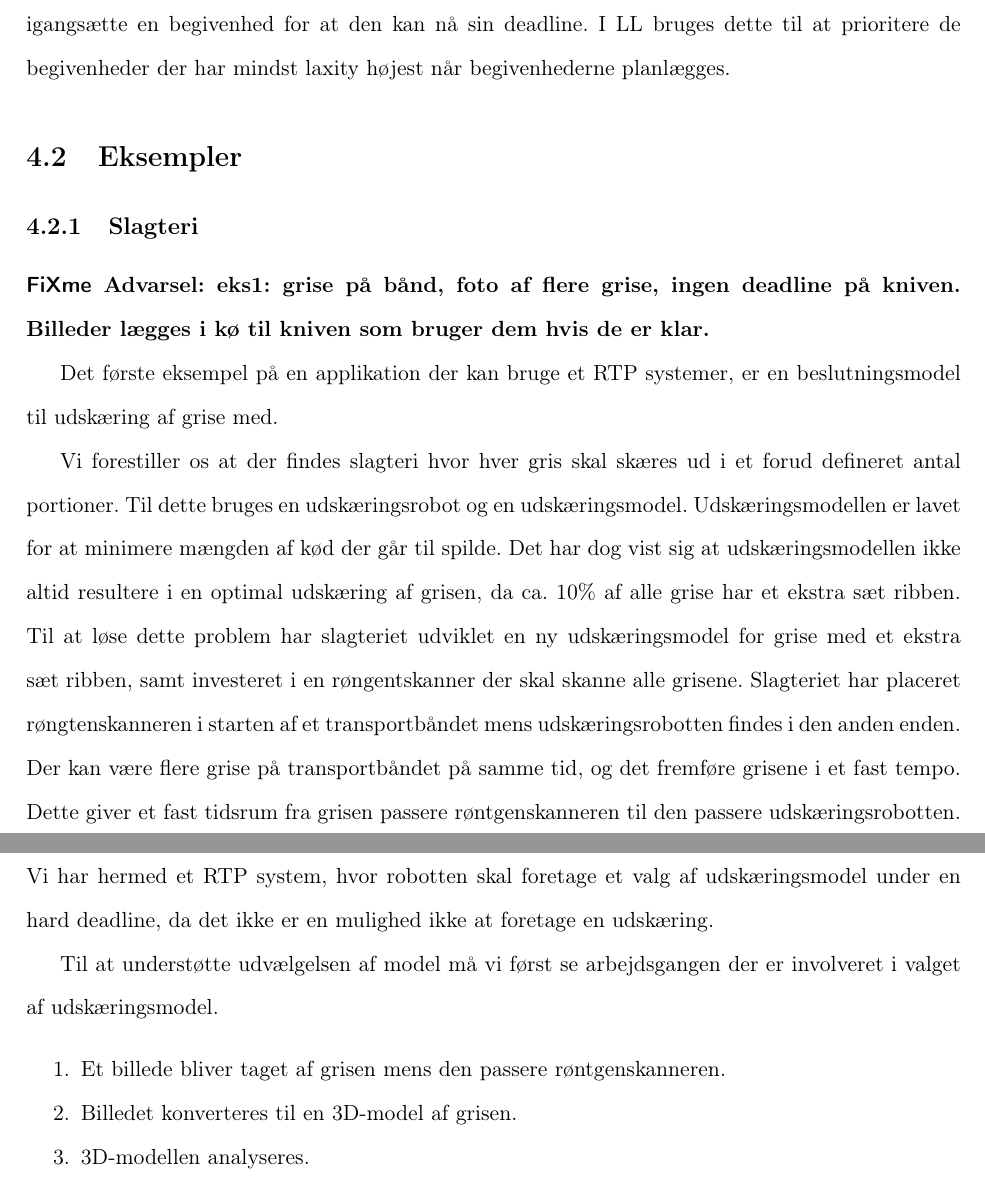
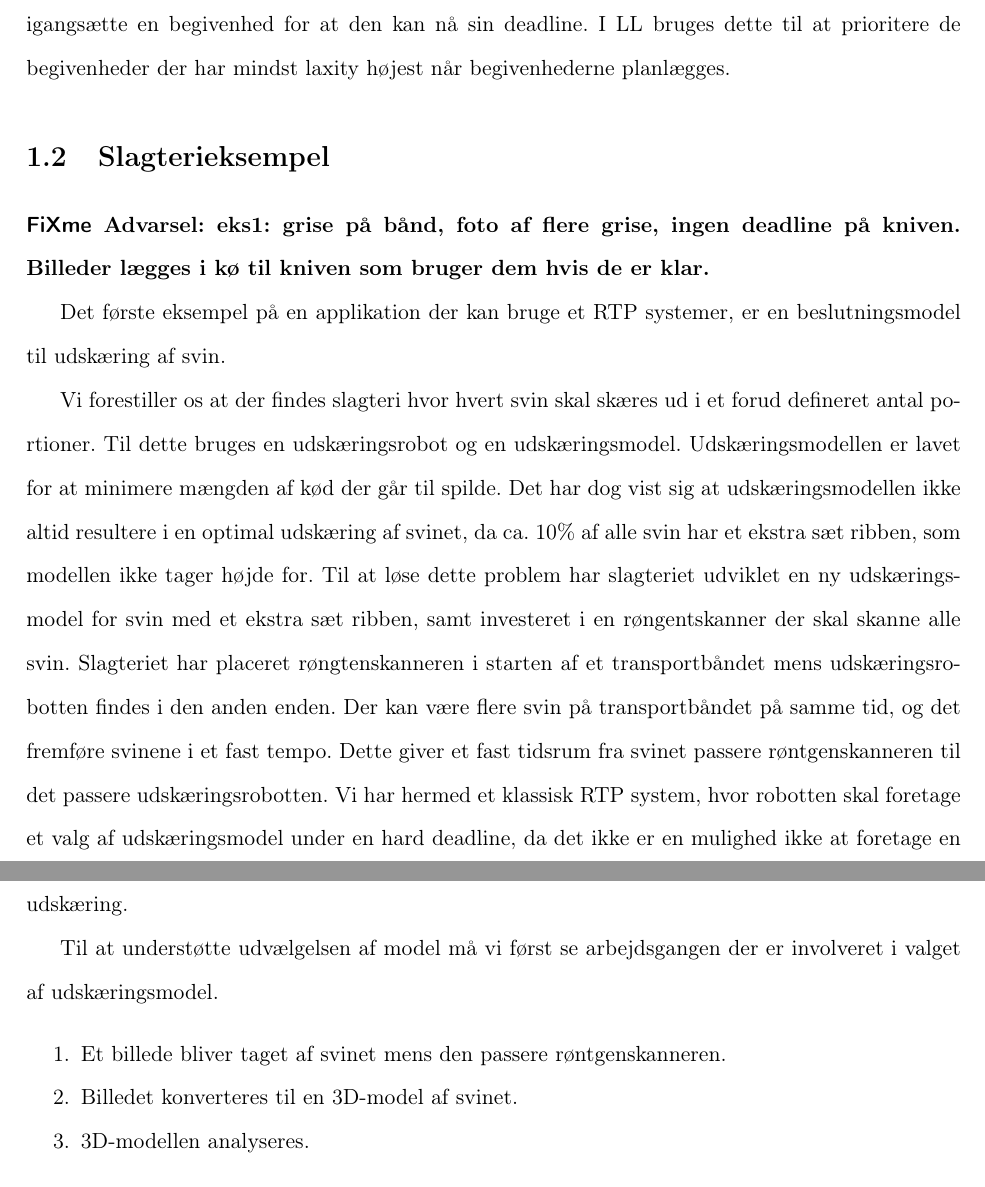
Before and after one commit to shamran/TimedPyCSP, a LaTeX book (report/skelet.tex, which reads report/deadline/examples.tex): two parts of pages 46 and 47 of 70 before the commit and two parts of pages 8 and 9 of 29 after it, joined at a grey line, cut so that both start at the same text. Compiled offline with pdfLaTeX.

Commit message:
skrevet lidt mere til eksempel

```diff
--- a/report/deadline/examples.tex
+++ b/report/deadline/examples.tex
@@ -1,16 +1,16 @@
-\section{Eksempler}
-\subsection{Slagteri}
+\section{Slagterieksempel}
+
 \inline{eks1: grise på bånd, foto af flere grise, ingen deadline på kniven. Billeder lægges i kø til kniven som bruger dem hvis de er klar.}
 
-Det første eksempel på en applikation der kan bruge et RTP systemer, er en beslutningsmodel til udskæring af grise med.
+Det første eksempel på en applikation der kan bruge et RTP systemer, er en beslutningsmodel til udskæring af svin.
 
-Vi forestiller os at der findes slagteri hvor  hver gris skal skæres ud i et forud defineret antal portioner. Til dette bruges en udskæringsrobot og en udskæringsmodel. Udskæringsmodellen er lavet for at minimere mængden af kød der går til spilde.  Det har dog vist sig at udskæringsmodellen ikke altid resultere i en  optimal udskæring af grisen, da  ca. 10\% af alle grise har et ekstra sæt ribben. Til at løse dette problem har slagteriet udviklet en ny udskæringsmodel for grise med et ekstra sæt ribben, samt  investeret i en røngentskanner der skal skanne alle grisene.
-Slagteriet har placeret røngtenskanneren i starten af et transportbåndet mens udskæringsrobotten findes i den anden enden. Der kan være flere grise på transportbåndet på samme tid, og det fremføre grisene i et fast tempo. Dette giver et fast tidsrum fra grisen passere røntgenskanneren til den passere udskæringsrobotten. Vi har hermed et RTP system, hvor robotten skal foretage et valg af udskæringsmodel under en hard deadline, da det ikke er en mulighed ikke at foretage en udskæring.
+Vi forestiller os at der findes slagteri hvor  hvert svin skal skæres ud i et forud defineret antal portioner. Til dette bruges en udskæringsrobot og en udskæringsmodel. Udskæringsmodellen er lavet for at minimere mængden af kød der går til spilde.  Det har dog vist sig at udskæringsmodellen ikke altid resultere i en  optimal udskæring af svinet, da  ca. 10\% af alle svin har et ekstra sæt ribben, som modellen ikke tager højde for. Til at løse dette problem har slagteriet udviklet en ny udskæringsmodel for svin med et ekstra sæt ribben, samt  investeret i en røngentskanner der skal skanne alle svin.
+Slagteriet har placeret røngtenskanneren i starten af et transportbåndet mens udskæringsrobotten findes i den anden enden. Der kan være flere svin på transportbåndet på samme tid, og det fremføre svinene i et fast tempo. Dette giver et fast tidsrum fra svinet passere røntgenskanneren til det passere udskæringsrobotten. Vi har hermed et klassisk RTP system, hvor robotten skal foretage et valg af udskæringsmodel under en hard deadline, da det ikke er en mulighed ikke at foretage en udskæring.
 
 Til at understøtte udvælgelsen af model må vi først se arbejdsgangen der er involveret i valget af udskæringsmodel.
 \begin{enumerate}
 \tightlist
-	\item Et billede bliver taget af grisen mens den passere røntgenskanneren.
-	\item Billedet konverteres til en 3D-model af grisen.
+	\item Et billede bliver taget af svinet mens den passere røntgenskanneren.
+	\item Billedet konverteres til en 3D-model af svinet.
 	\item 3D-modellen analyseres.
 	\item Udskæringmodel udvælges på baggrund af analysen.
@@ -34,5 +45,5 @@ Selve implementeringen af slagteriet uden brug af RTP skal indeholde:
 
 
 
-\subsection{Eksempel 2 - Sensornetværk med høj/lav -prioritet}
-\inline{eks2: skal vise alternation, kan være en sensor som modtager måledata med lav prioritet og som skal sende måledata på opdordring med høj prioritet.}
+%\subsection{Eksempel 2 - Sensornetværk med høj/lav -prioritet}
+%\inline{eks2: skal vise alternation, kan være en sensor som modtager måledata med lav prioritet og som skal sende måledata på opdordring med høj prioritet.}
--- a/report/skelet.tex
+++ b/report/skelet.tex
@@ -1,7 +1,7 @@
 \input{preamble}
 \bibliography{bibliography} %indsaet en reference til bib filen
 
-%\includeonly{deadline/deadline}
+\includeonly{deadline/deadline}
 \begin{document}
 %\begin{titlingpage}
 %\newcommand{\HRule}{\rule{\linewidth}{1mm}}
```
Also changed, not shown: report/deadline/examples.tex (21 more changed lines), report/skelet.tex (4 more changed lines).
